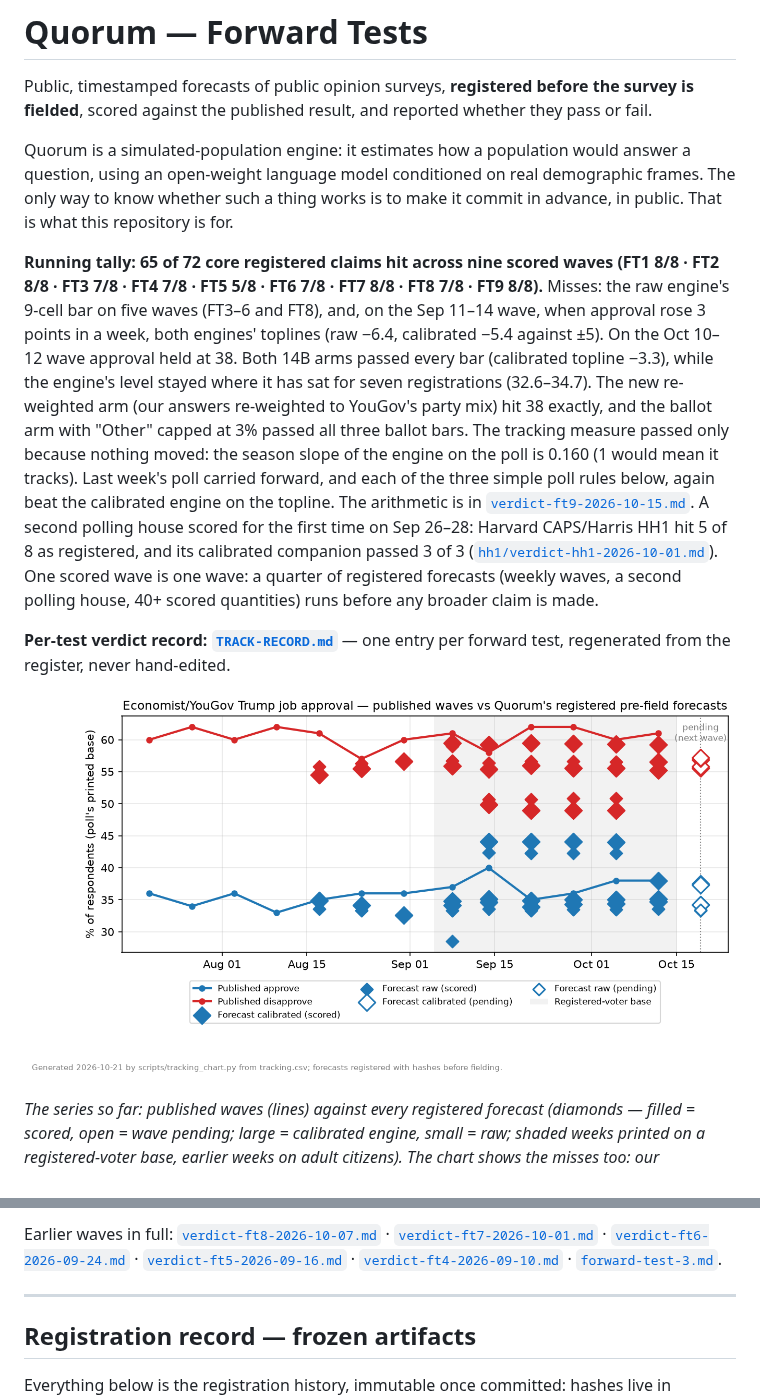
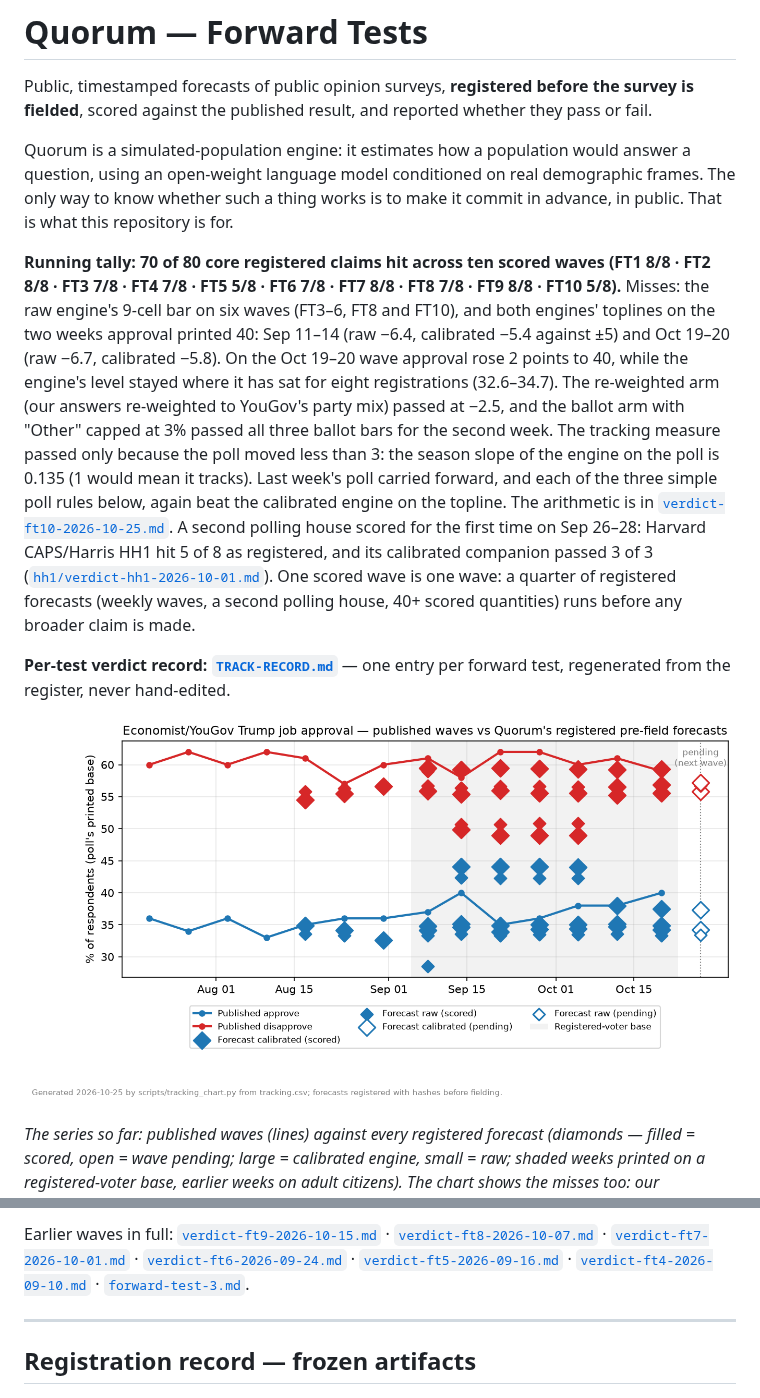
Before and after one commit to NakliTechie/quorum-forward-tests, a Markdown page: README.md, 2 parts joined by grey strips. Rendered like a GitHub page; pictures changed too: tracking.png.

```diff
--- a/README.md
+++ b/README.md
@@ -8,16 +8,17 @@ question, using an open-weight language model conditioned on real demographic fr
 only way to know whether such a thing works is to make it commit in advance, in public.
 That is what this repository is for.
 
-**Running tally: 65 of 72 core registered claims hit across nine scored waves
-(FT1 8/8 · FT2 8/8 · FT3 7/8 · FT4 7/8 · FT5 5/8 · FT6 7/8 · FT7 8/8 · FT8 7/8 · FT9 8/8).** Misses: the raw
-engine's 9-cell bar on five waves (FT3–6 and FT8), and, on the Sep 11–14 wave, when approval rose 3 points in
-a week, both engines' toplines (raw −6.4, calibrated −5.4 against ±5). On the Oct 10–12 wave approval held at
-38. Both 14B arms passed every bar (calibrated topline −3.3), while the engine's level stayed where it has sat
-for seven registrations (32.6–34.7). The new re-weighted arm (our answers re-weighted to YouGov's party mix)
-hit 38 exactly, and the ballot arm with "Other" capped at 3% passed all three ballot bars. The tracking measure
-passed only because nothing moved: the season slope of the engine on the poll is 0.160 (1 would mean it tracks).
-Last week's poll carried forward, and each of the three simple poll rules below, again beat the calibrated
-engine on the topline. The arithmetic is in [`verdict-ft9-2026-10-15.md`](verdict-ft9-2026-10-15.md). A second
+**Running tally: 70 of 80 core registered claims hit across ten scored waves
+(FT1 8/8 · FT2 8/8 · FT3 7/8 · FT4 7/8 · FT5 5/8 · FT6 7/8 · FT7 8/8 · FT8 7/8 · FT9 8/8 · FT10 5/8).** Misses: the
+raw engine's 9-cell bar on six waves (FT3–6, FT8 and FT10), and both engines' toplines on the two weeks approval
+printed 40: Sep 11–14 (raw −6.4, calibrated −5.4 against ±5) and Oct 19–20 (raw −6.7, calibrated −5.8). On the
+Oct 19–20 wave approval rose 2 points to 40, while the engine's level stayed where it has sat for eight
+registrations (32.6–34.7). The re-weighted arm (our answers re-weighted to YouGov's party mix) passed at −2.5, and
+the ballot arm with "Other" capped at 3% passed all three ballot bars for the second week. The tracking measure
+passed only because the poll moved less than 3: the season slope of the engine on the poll is 0.135 (1 would mean
+it tracks). Last week's poll carried forward, and each of the three simple poll rules below, again beat the
+calibrated engine on the topline. The arithmetic is in [`verdict-ft10-2026-10-25.md`](verdict-ft10-2026-10-25.md).
+A second
 polling house scored for the first time on Sep 26–28: Harvard CAPS/Harris HH1 hit 5 of 8 as registered, and its
 calibrated companion passed 3 of 3 ([`hh1/verdict-hh1-2026-10-01.md`](hh1/verdict-hh1-2026-10-01.md)). One scored wave is one wave: a quarter
 of registered forecasts (weekly waves, a second polling house, 40+ scored quantities) runs
@@ -239,5 +244,6 @@ topline, party, subgroups and structure (2.56 vs ygdk's 3.54).
 
-Earlier waves in full: [`verdict-ft8-2026-10-07.md`](verdict-ft8-2026-10-07.md) ·
+Earlier waves in full: [`verdict-ft9-2026-10-15.md`](verdict-ft9-2026-10-15.md) ·
+[`verdict-ft8-2026-10-07.md`](verdict-ft8-2026-10-07.md) ·
 [`verdict-ft7-2026-10-01.md`](verdict-ft7-2026-10-01.md) ·
 [`verdict-ft6-2026-09-24.md`](verdict-ft6-2026-09-24.md) ·
 [`verdict-ft5-2026-09-16.md`](verdict-ft5-2026-09-16.md) ·
```
Also changed, not shown: other parts of README.md (+38 -34 lines), TRACK-RECORD.md (+7 -2 lines), verdict-ft10-2026-10-25.md (added, +132 -0 lines), 4 other files.
